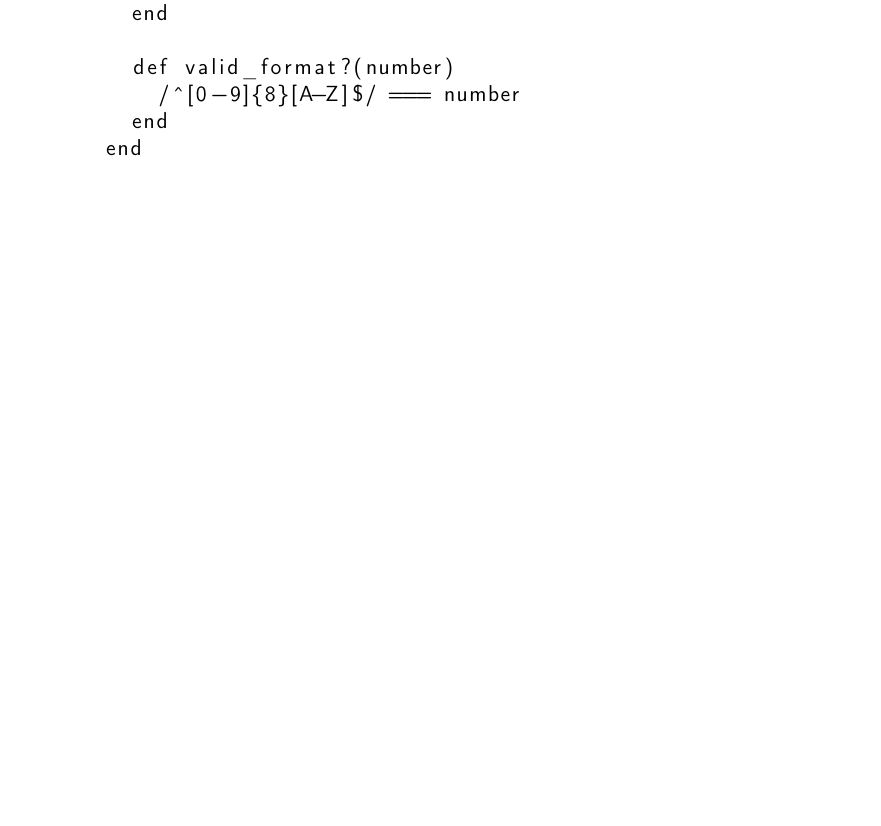
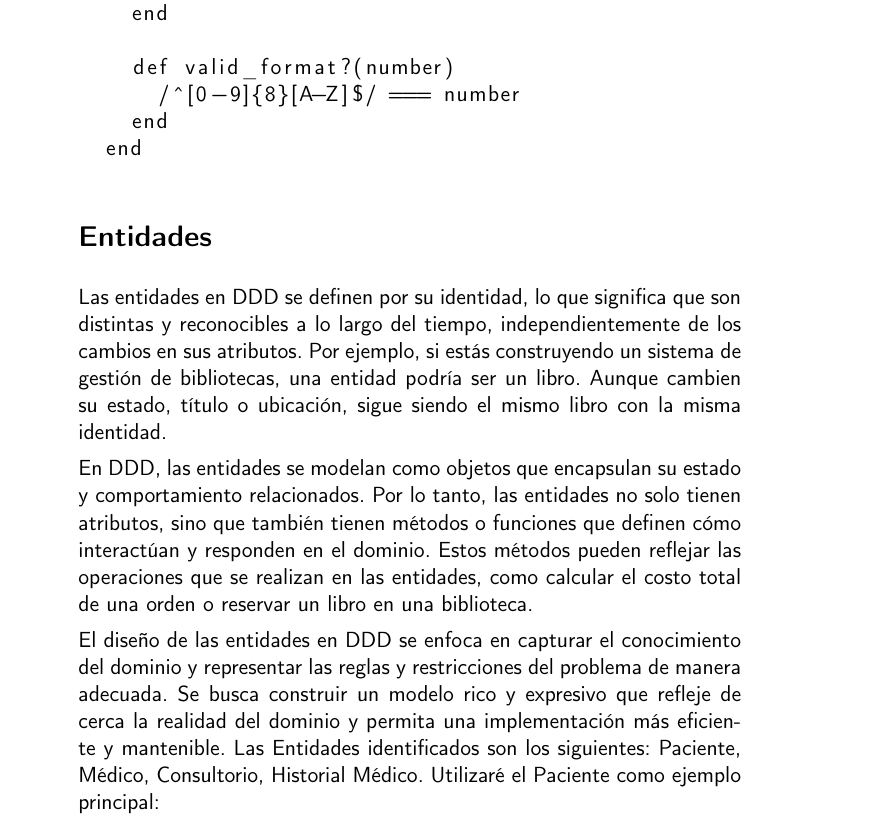
Before and after one commit to RubenDelgadoPareja/TFG-Triaje-Inteligente-Consulta-Medica, a LaTeX book (doc/proyecto.tex, which reads doc/secciones/05_diseño.tex): part of page 29 of 35, cut so that both start at the same text, the shorter picture padded with empty space. Compiled offline with pdfLaTeX.

Commit message:
Merge from branch 33 because I started there by mistake and add entities explication

```diff
--- a/doc/secciones/05_diseño.tex
+++ b/doc/secciones/05_diseño.tex
@@ -91,3 +91,19 @@ class DNI
     end
   end
 \end{lstlisting}
+
+\section*{Entidades}
+Las entidades en DDD se definen por su identidad, lo que significa que son distintas y reconocibles a lo largo del tiempo,
+independientemente de los cambios en sus atributos. Por ejemplo, si estás construyendo un sistema de gestión de bibliotecas,
+una entidad podría ser un libro. Aunque cambien su estado, título o ubicación, sigue siendo el mismo libro con la misma identidad.
+
+En DDD, las entidades se modelan como objetos que encapsulan su estado y comportamiento relacionados. Por lo tanto,
+las entidades no solo tienen atributos, sino que también tienen métodos o funciones que definen cómo interactúan y
+responden en el dominio. Estos métodos pueden reflejar las operaciones que se realizan en las entidades, como calcular
+el costo total de una orden o reservar un libro en una biblioteca.
+
+El diseño de las entidades en DDD se enfoca en capturar el conocimiento del dominio y representar las reglas y
+restricciones del problema de manera adecuada. Se busca construir un modelo rico y expresivo que refleje de cerca
+la realidad del dominio y permita una implementación más eficiente y mantenible.
+Las Entidades identificados son los siguientes: Paciente, Médico, Consultorio, Historial Médico.
+Utilizaré el Paciente como ejemplo principal:
```
